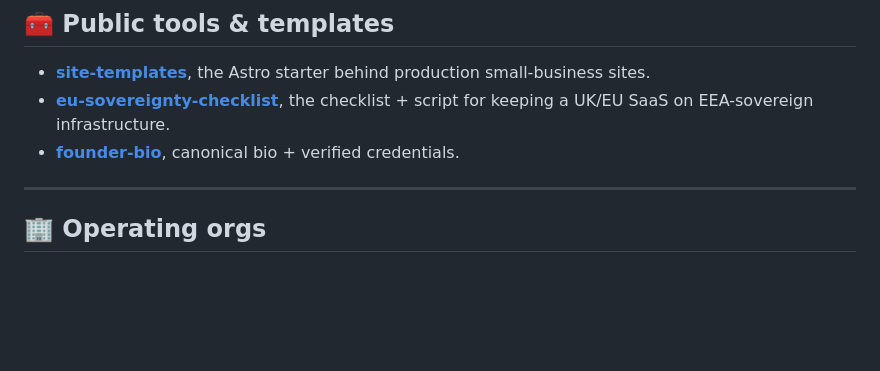
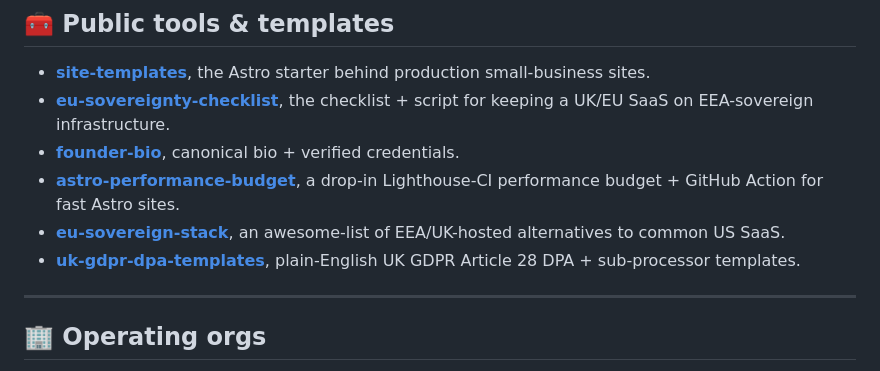
Before and after one commit to sansware/sansware, a Markdown page: README.md, the part around the change. GitHub-like rendering; blank space fills up the shorter version.

Commit message:
docs: link newly-published authority repos into the mesh
Co-Authored-By: Claude Opus 4.8 <noreply@anthropic.com>

```diff
--- a/README.md
+++ b/README.md
@@ -64,6 +64,9 @@ I am the engineer who answers the email. There is no team layer between us.
 - **[site-templates](https://github.com/sansware/site-templates)**, the Astro starter behind production small-business sites.
 - **[eu-sovereignty-checklist](https://github.com/sansware/eu-sovereignty-checklist)**, the checklist + script for keeping a UK/EU SaaS on EEA-sovereign infrastructure.
 - **[founder-bio](https://github.com/sansware/founder-bio)**, canonical bio + verified credentials.
+- **[astro-performance-budget](https://github.com/sansware/astro-performance-budget)**, a drop-in Lighthouse-CI performance budget + GitHub Action for fast Astro sites.
+- **[eu-sovereign-stack](https://github.com/sansware/eu-sovereign-stack)**, an awesome-list of EEA/UK-hosted alternatives to common US SaaS.
+- **[uk-gdpr-dpa-templates](https://github.com/sansware/uk-gdpr-dpa-templates)**, plain-English UK GDPR Article 28 DPA + sub-processor templates.
 
 ---
 
```
